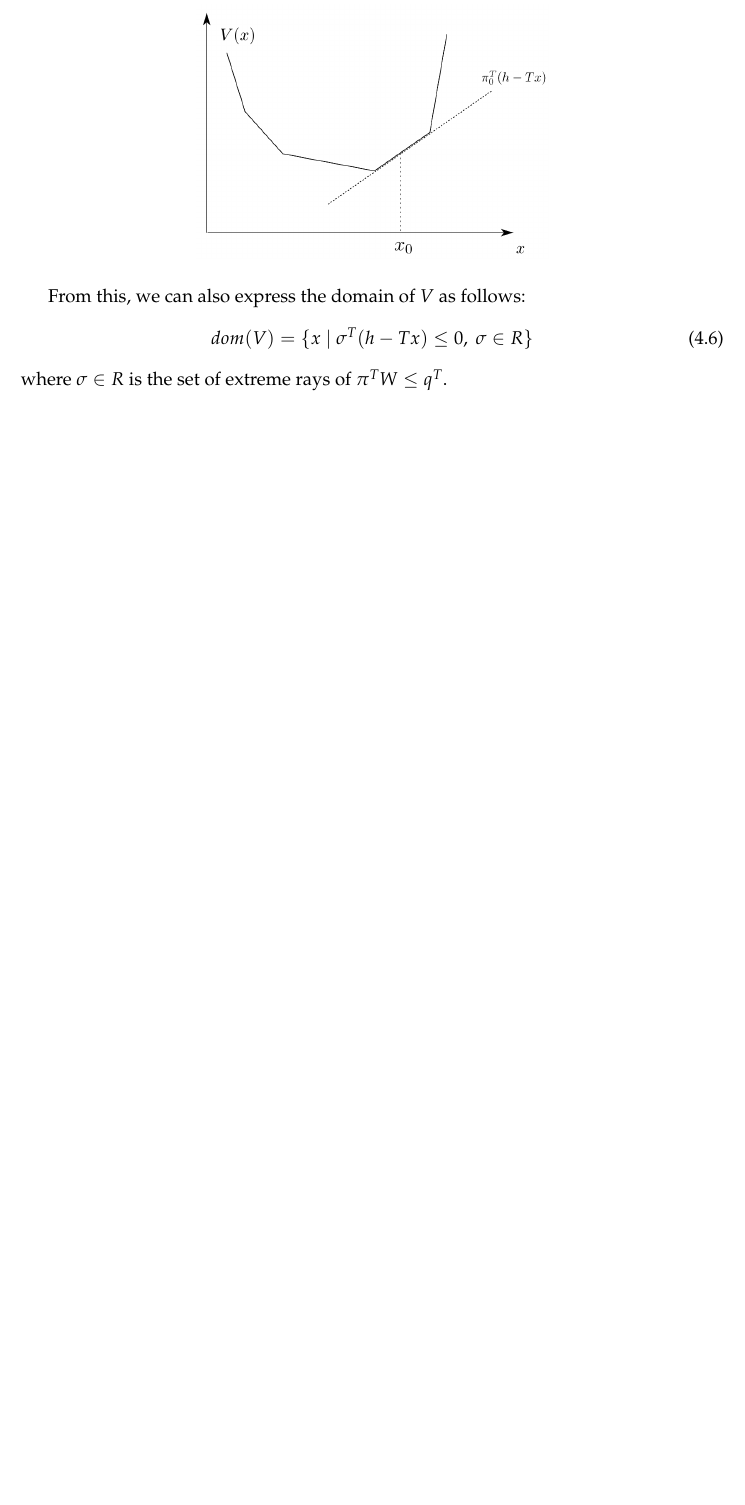
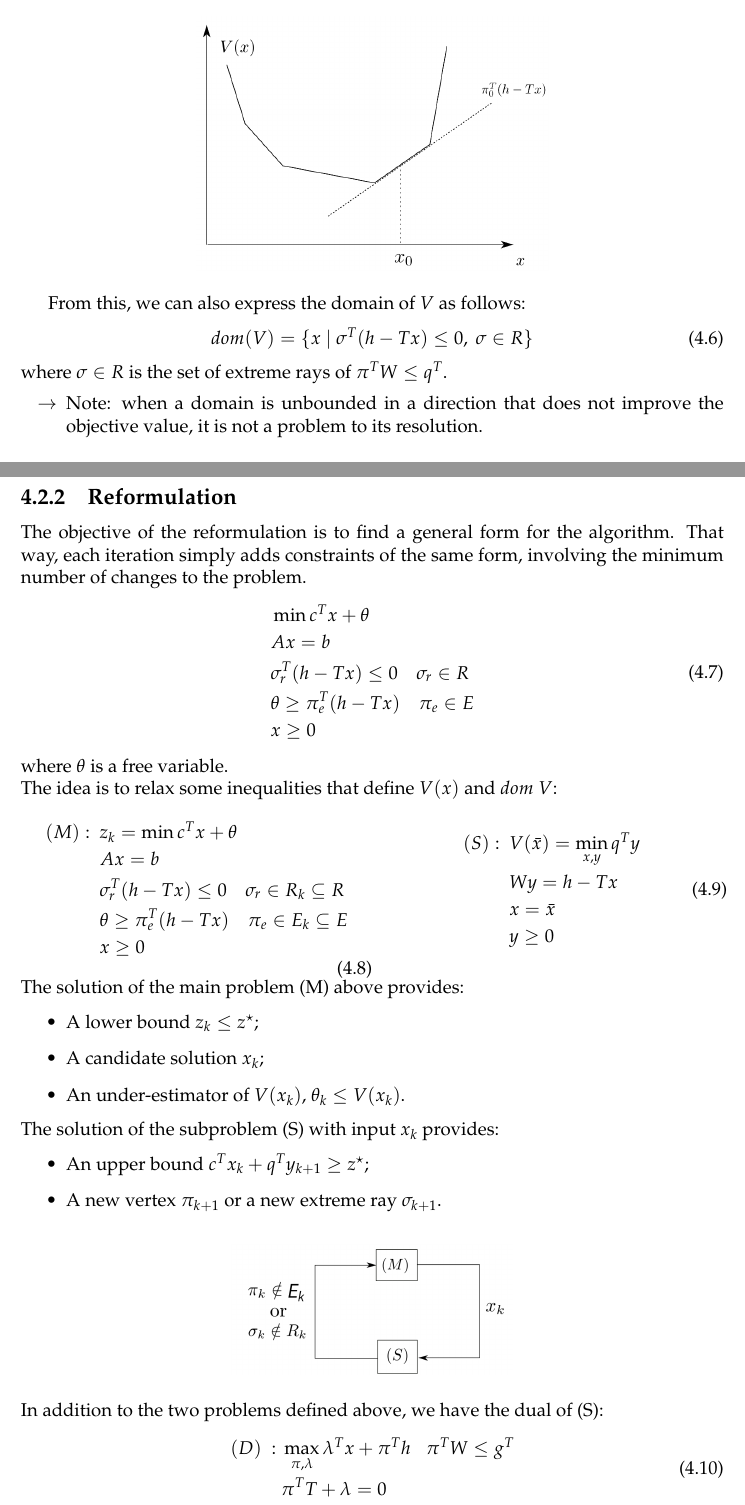
Before and after one commit to SimonDesmidt/Syntheses, a LaTeX document (LINMA2491/LINMA2491.tex): part of page 16 of 16 before the commit and two parts of pages 16 and 17 of 18 after it, the two joined at a grey line, cut so that both start at the same text, the shorter picture padded with empty space. Compiled offline with pdfLaTeX.

Commit message:
LINMA2491 CM5

```diff
--- a/LINMA2491/LINMA2491.tex
+++ b/LINMA2491/LINMA2491.tex
@@ -511,3 +511,63 @@ From this, we can also express the domain of $V$ as follows:
 	dom(V) = \{x\ |\ \sigma^T(h-Tx)\le 0,\ \sigma\in R\}
 \end{equation}
 where $\sigma\in R$ is the set of extreme rays of $\pi^TW\le q^T$.
+\begin{itemize}
+	\item [$\to$] Note: when a domain is unbounded in a direction that does not improve the objective value, it is not a problem to its resolution.
+\end{itemize}
+\subsection{Reformulation}
+The objective of the reformulation is to find a general form for the algorithm. That way, each iteration simply adds constraints of the same form, involving the minimum number of changes to the problem.
+\begin{equation}
+	\begin{aligned}
+		&\min c^Tx + \theta \\
+		&Ax=b\\
+		&\sigma_r^T(h-Tx)\le0\quad \sigma_r\in R\\
+		&\theta \ge \pi_e^T(h-Tx)\quad \pi_e\in E\\
+		&x\ge0
+ 	\end{aligned}
+\end{equation}
+where $\theta$ is a free variable.\\
+The idea is to relax some inequalities that define $V(x)$ and $dom\ V$:\\
+\begin{minipage}{.5\textwidth}
+	\begin{equation}
+		\begin{aligned}
+			(M): \ \ & z_k = \min c^Tx+\theta\\
+			& Ax= b\\
+			&\sigma_r^T(h-Tx)\le0\quad \sigma_r\in R_k\subseteq R\\
+			&\theta \ge \pi_e^T(h-Tx)\quad \pi_e\in E_k\subseteq E\\
+			&x\ge0
+		\end{aligned}
+	\end{equation}
+\end{minipage}
+\begin{minipage}{.5\textwidth}
+	\begin{equation}
+		\begin{aligned}
+			(S): \ \ & V(\bar x) = \min_{x,y} q^Ty\\
+			& Wy=h-Tx\\
+			&x = \bar x\\
+			&y\ge 0
+		\end{aligned}
+	\end{equation}
+\end{minipage}
+The solution of the main problem (M) above provides:
+\begin{itemize}
+	\item A lower bound $z_k\le z^\star$;
+	\item A candidate solution $x_k$;
+	\item An under-estimator of $V(x_k)$, $\theta_k \le V(x_k)$.
+\end{itemize}
+The solution of the subproblem (S) with input $x_k$ provides:
+\begin{itemize}
+	\item An upper bound $c^Tx_k+q^Ty_{k+1}\ge z^\star$;
+	\item A new vertex $\pi_{k+1}$ or a new extreme ray $\sigma_{k+1}$.
+\end{itemize}
+\begin{figure}[H]
+	\centering
+	\includegraphics[width=.4\textwidth]{img/reformulation.png}
+\end{figure}
+In addition to the two problems defined above, we have the dual of (S):
+\begin{equation}
+	\begin{aligned}
+		(D) \ : \ & \max_{\pi,\lambda} \lambda^Tx + \pi^Th
+		& \pi^TW\le g^T\\
+		& \pi^T T + \lambda = 0
+	\end{aligned}
+\end{equation}
@@ -513,0 +597 @@ where $\sigma\in R$ is the set of extreme rays of $\pi^TW\le q^T$.
+\end{algorithm}
```
Also changed, not shown: LINMA2491/LINMA2491.pdf (deleted), LINMA2491/img/reformulation.png (added), LINMA2491/LINMA2491.tex (32 more changed lines), 1 other file.
